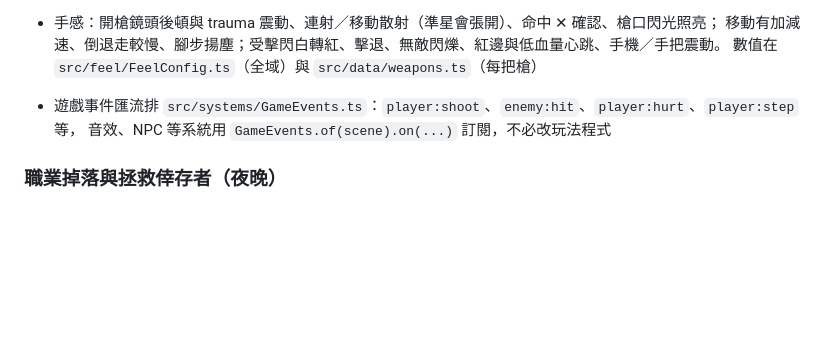
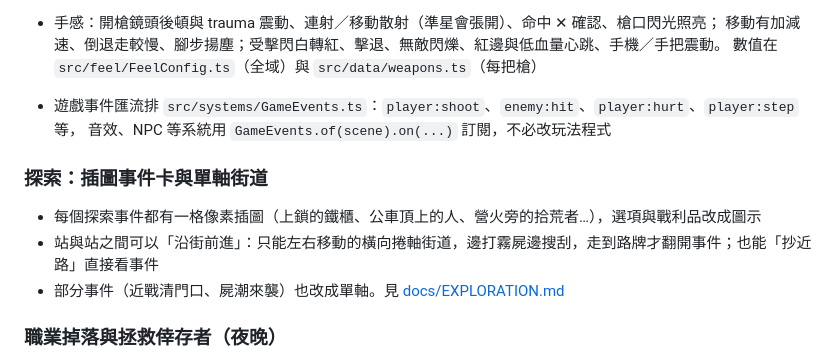
Before and after one commit to yulong717/last-light-outpost, a Markdown page: README.md, the part around the change. Drawn GitHub-style; blank space fills up the shorter version.

```diff
--- a/README.md
+++ b/README.md
@@ -43,6 +43,12 @@ npm run build    # 型別檢查 + 打包到 dist/
 - 遊戲事件匯流排 `src/systems/GameEvents.ts`：`player:shoot`、`enemy:hit`、`player:hurt`、`player:step` 等，
   音效、NPC 等系統用 `GameEvents.of(scene).on(...)` 訂閱，不必改玩法程式
 
+### 探索：插圖事件卡與單軸街道
+
+- 每個探索事件都有一格像素插圖（上鎖的鐵櫃、公車頂上的人、營火旁的拾荒者…），選項與戰利品改成圖示
+- 站與站之間可以「沿街前進」：只能左右移動的橫向捲軸街道，邊打霧屍邊搜刮，走到路牌才翻開事件；也能「抄近路」直接看事件
+- 部分事件（近戰清門口、屍潮來襲）也改成單軸。見 [docs/EXPLORATION.md](docs/EXPLORATION.md)
+
 ### 職業掉落與拯救倖存者（夜晚）
 
 - 警察、士兵、護理師、工地、消防員、囚犯、慢跑者霧屍倒下時有機率掉出生前的裝備（彈藥、醫療、路障材料、稀有武器），要走過去撿
```
Also changed, not shown: docs/EXPLORATION.md (+30 -1 lines), docs/screenshots/exploration/approach.png (added), docs/screenshots/exploration/card-art.png (added), docs/screenshots/exploration/card-result.png (added), docs/screenshots/exploration/event-art-sheet.png (added), docs/screenshots/exploration/horde-single.png (added), docs/screenshots/exploration/walk.png (added), 8 other files.
